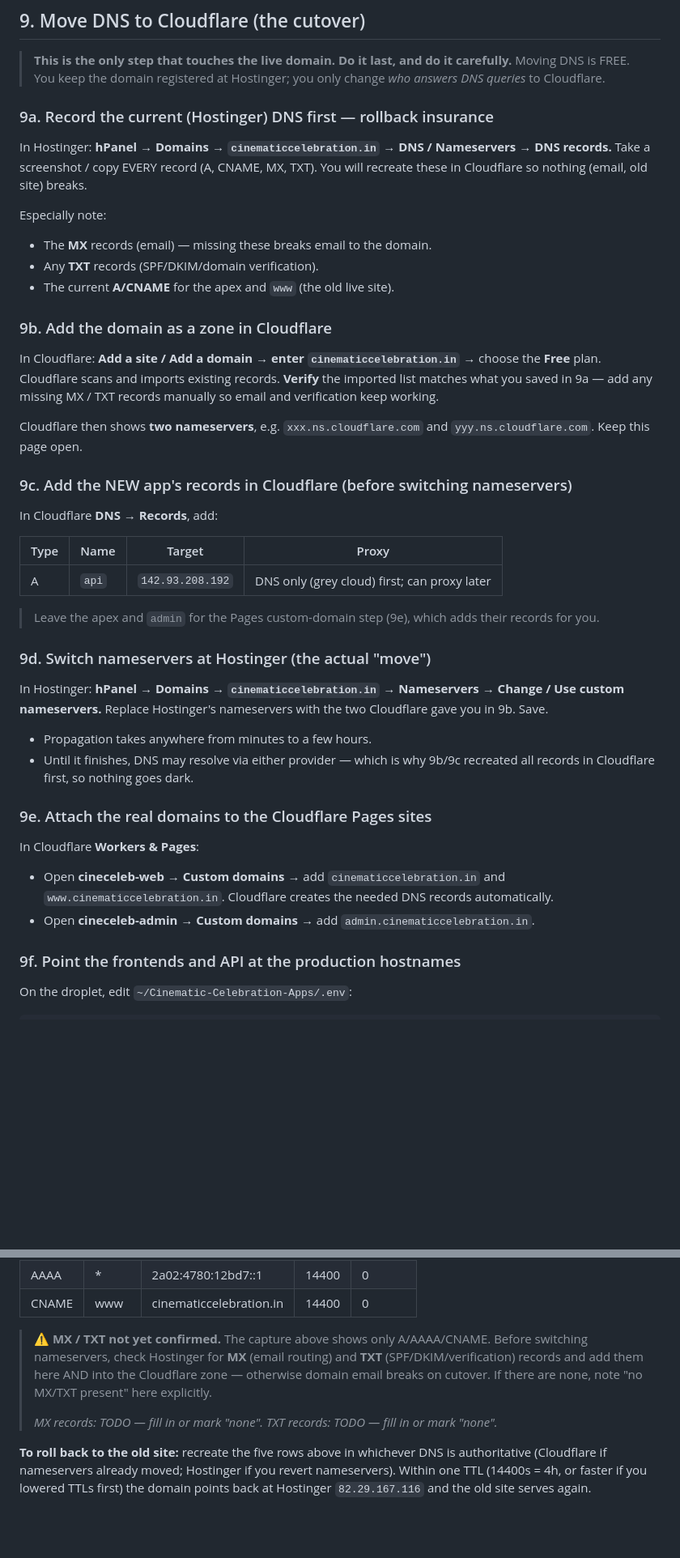
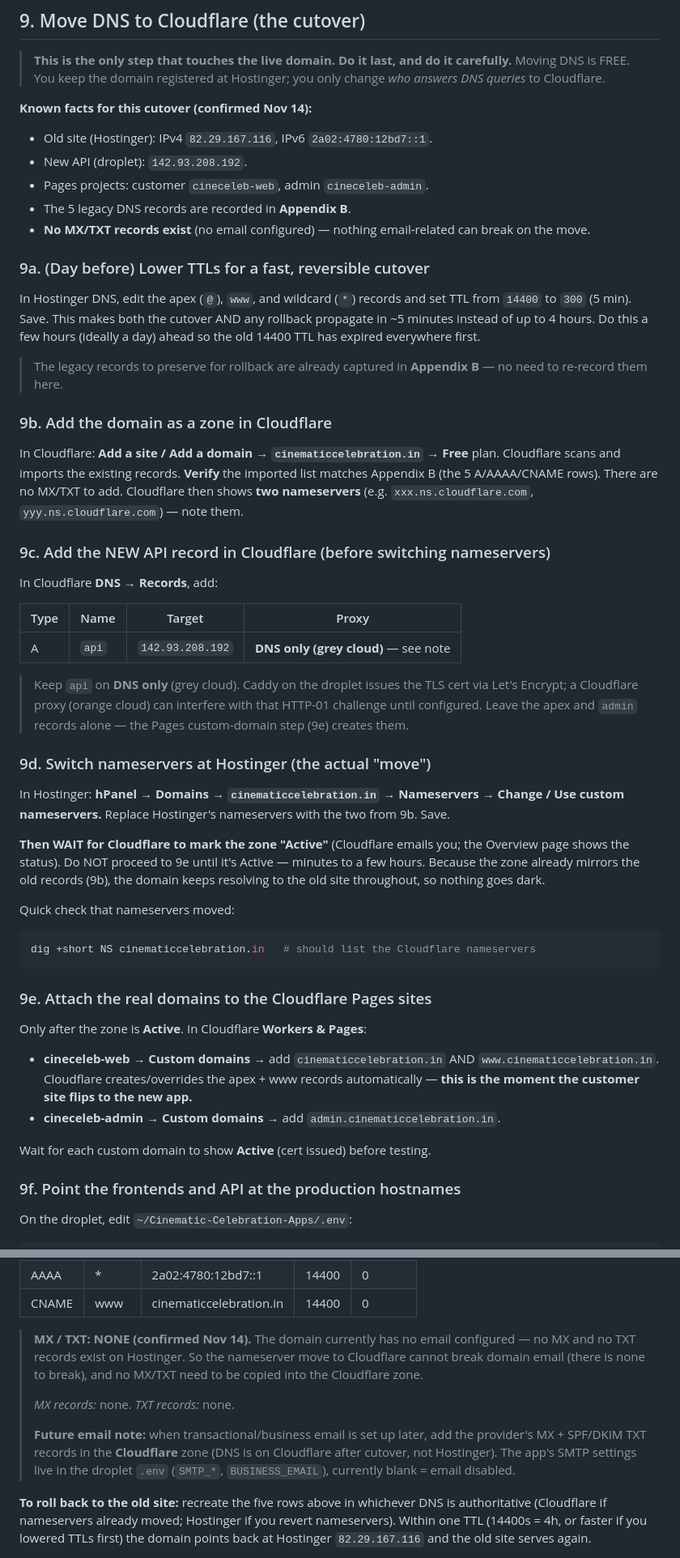
Before and after one commit to cckonankunte-ops/Cinematic-Celebration-Apps, a Markdown page: docs/PRODUCTION_CUTOVER.md, 2 parts joined by grey strips. Shown at 81% size. GitHub-like rendering; blank space fills up the shorter version.

````diff
--- a/docs/PRODUCTION_CUTOVER.md
+++ b/docs/PRODUCTION_CUTOVER.md
@@ -359,57 +359,72 @@ customers, so there's no time pressure.
 > carefully.** Moving DNS is FREE. You keep the domain registered at Hostinger;
 > you only change *who answers DNS queries* to Cloudflare.
 
-### 9a. Record the current (Hostinger) DNS first — rollback insurance
+**Known facts for this cutover (confirmed Nov 14):**
+- Old site (Hostinger): IPv4 `82.29.167.116`, IPv6 `2a02:4780:12bd7::1`.
+- New API (droplet): `142.93.208.192`.
+- Pages projects: customer `cineceleb-web`, admin `cineceleb-admin`.
+- The 5 legacy DNS records are recorded in **Appendix B**.
+- **No MX/TXT records exist** (no email configured) — nothing email-related can
+  break on the move.
 
-In Hostinger: **hPanel → Domains → `cinematiccelebration.in` → DNS / Nameservers
-→ DNS records.** Take a screenshot / copy EVERY record (A, CNAME, MX, TXT). You
-will recreate these in Cloudflare so nothing (email, old site) breaks.
+### 9a. (Day before) Lower TTLs for a fast, reversible cutover
 
-Especially note:
-- The **MX** records (email) — missing these breaks email to the domain.
-- Any **TXT** records (SPF/DKIM/domain verification).
-- The current **A/CNAME** for the apex and `www` (the old live site).
+In Hostinger DNS, edit the apex (`@`), `www`, and wildcard (`*`) records and set
+TTL from `14400` to `300` (5 min). Save. This makes both the cutover AND any
+rollback propagate in ~5 minutes instead of up to 4 hours. Do this a few hours
+(ideally a day) ahead so the old 14400 TTL has expired everywhere first.
+
+> The legacy records to preserve for rollback are already captured in
+> **Appendix B** — no need to re-record them here.
 
 ### 9b. Add the domain as a zone in Cloudflare
 
-In Cloudflare: **Add a site / Add a domain → enter `cinematiccelebration.in`**
-→ choose the **Free** plan. Cloudflare scans and imports existing records.
-**Verify** the imported list matches what you saved in 9a — add any missing MX /
-TXT records manually so email and verification keep working.
+In Cloudflare: **Add a site / Add a domain → `cinematiccelebration.in`** →
+**Free** plan. Cloudflare scans and imports the existing records. **Verify** the
+imported list matches Appendix B (the 5 A/AAAA/CNAME rows). There are no MX/TXT
+to add. Cloudflare then shows **two nameservers** (e.g. `xxx.ns.cloudflare.com`,
+`yyy.ns.cloudflare.com`) — note them.
 
-Cloudflare then shows **two nameservers**, e.g.
-`xxx.ns.cloudflare.com` and `yyy.ns.cloudflare.com`. Keep this page open.
-
-### 9c. Add the NEW app's records in Cloudflare (before switching nameservers)
+### 9c. Add the NEW API record in Cloudflare (before switching nameservers)
 
 In Cloudflare **DNS → Records**, add:
 
-| Type | Name | Target | Proxy |
-|---|---|---|---|
-| A | `api` | `142.93.208.192` | DNS only (grey cloud) first; can proxy later |
+| Type | Name  | Target           | Proxy                                   |
+|------|-------|------------------|-----------------------------------------|
+| A    | `api` | `142.93.208.192` | **DNS only (grey cloud)** — see note    |
 
-> Leave the apex and `admin` for the Pages custom-domain step (9e), which adds
-> their records for you.
+> Keep `api` on **DNS only** (grey cloud). Caddy on the droplet issues the TLS
+> cert via Let's Encrypt; a Cloudflare proxy (orange cloud) can interfere with
+> that HTTP-01 challenge until configured. Leave the apex and `admin` records
+> alone — the Pages custom-domain step (9e) creates them.
 
 ### 9d. Switch nameservers at Hostinger (the actual "move")
 
 In Hostinger: **hPanel → Domains → `cinematiccelebration.in` → Nameservers →
 Change / Use custom nameservers.** Replace Hostinger's nameservers with the two
-Cloudflare gave you in 9b. Save.
+from 9b. Save.
 
-- Propagation takes anywhere from minutes to a few hours.
-- Until it finishes, DNS may resolve via either provider — which is why 9b/9c
-  recreated all records in Cloudflare first, so nothing goes dark.
+**Then WAIT for Cloudflare to mark the zone "Active"** (Cloudflare emails you;
+the Overview page shows the status). Do NOT proceed to 9e until it's Active —
+minutes to a few hours. Because the zone already mirrors the old records (9b),
+the domain keeps resolving to the old site throughout, so nothing goes dark.
+
+Quick check that nameservers moved:
+```bash
+dig +short NS cinematiccelebration.in   # should list the Cloudflare nameservers
+```
 
 ### 9e. Attach the real domains to the Cloudflare Pages sites
 
-In Cloudflare **Workers & Pages**:
+Only after the zone is **Active**. In Cloudflare **Workers & Pages**:
 
-- Open **cineceleb-web** → **Custom domains** → add `cinematiccelebration.in`
-  and `www.cinematiccelebration.in`. Cloudflare creates the needed DNS records
-  automatically.
-- Open **cineceleb-admin** → **Custom domains** → add
-  `admin.cinematiccelebration.in`.
+- **cineceleb-web** → **Custom domains** → add `cinematiccelebration.in` AND
+  `www.cinematiccelebration.in`. Cloudflare creates/overrides the apex + www
+  records automatically — **this is the moment the customer site flips to the
+  new app.**
+- **cineceleb-admin** → **Custom domains** → add `admin.cinematiccelebration.in`.
+
+Wait for each custom domain to show **Active** (cert issued) before testing.
 
 ### 9f. Point the frontends and API at the production hostnames
 
@@ -500,14 +524,18 @@ records, before the Cloudflare cutover. The OLD site runs on Hostinger at
 | AAAA  | *    | 2a02:4780:12bd7::1       | 14400 | 0        |
 | CNAME | www  | cinematiccelebration.in  | 14400 | 0        |
 
-> ⚠️ **MX / TXT not yet confirmed.** The capture above shows only A/AAAA/CNAME.
-> Before switching nameservers, check Hostinger for **MX** (email routing) and
-> **TXT** (SPF/DKIM/verification) records and add them here AND into the
-> Cloudflare zone — otherwise domain email breaks on cutover. If there are none,
-> note "no MX/TXT present" here explicitly.
+> **MX / TXT: NONE (confirmed Nov 14).** The domain currently has no email
+> configured — no MX and no TXT records exist on Hostinger. So the nameserver
+> move to Cloudflare cannot break domain email (there is none to break), and no
+> MX/TXT need to be copied into the Cloudflare zone.
 >
-> _MX records:_ _TODO — fill in or mark "none"._
-> _TXT records:_ _TODO — fill in or mark "none"._
+> _MX records:_ none.
+> _TXT records:_ none.
+>
+> **Future email note:** when transactional/business email is set up later, add
+> the provider's MX + SPF/DKIM TXT records in the **Cloudflare** zone (DNS is on
+> Cloudflare after cutover, not Hostinger). The app's SMTP settings live in the
+> droplet `.env` (`SMTP_*`, `BUSINESS_EMAIL`), currently blank = email disabled.
 
 **To roll back to the old site:** recreate the five rows above in whichever DNS
 is authoritative (Cloudflare if nameservers already moved; Hostinger if you
````
Also changed, not shown: other parts of docs/PRODUCTION_CUTOVER.md (+12 -3 lines).
